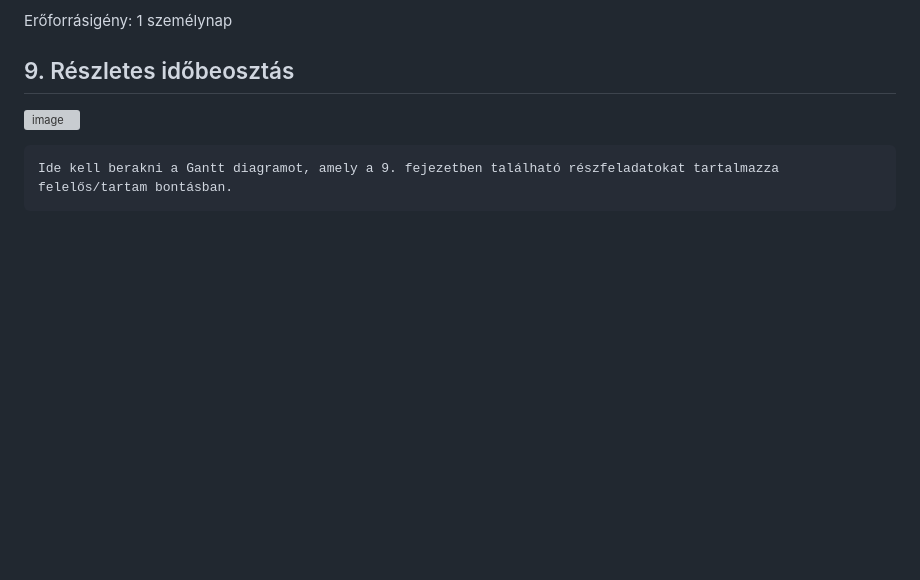
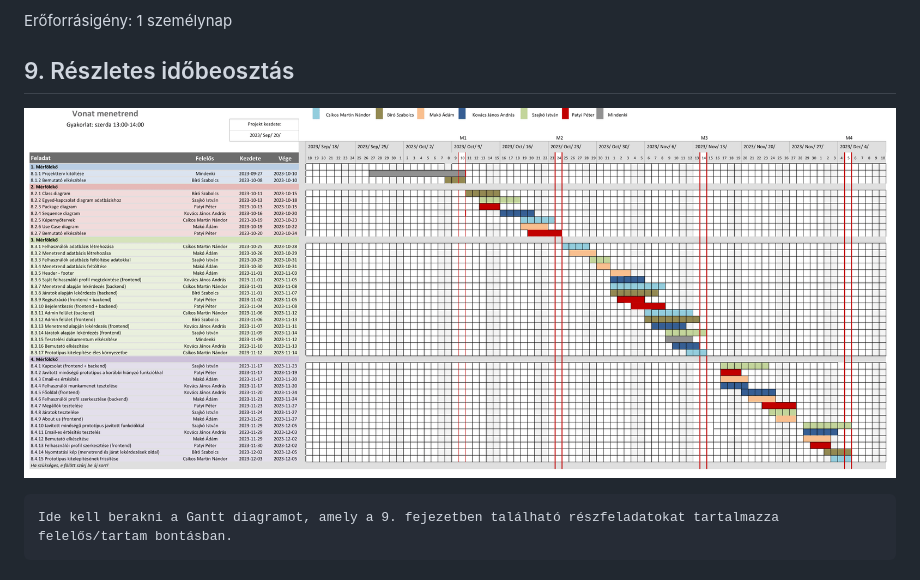
Before and after one commit to makoadampeter/vonatprojekt, a Markdown page: Vonat_projektterv.md, the part around the change. Drawn GitHub-style; blank space fills up the shorter version; grey boxes are pictures that could not be loaded.

Commit message:
Gantt diagram kep beszurasa

````diff
--- a/Vonat_projektterv.md
+++ b/Vonat_projektterv.md
@@ -528,7 +528,7 @@ Erőforrásigény:  1 személynap
 
 ## 9. Részletes időbeosztás
 
-![image](./MINTA-gantt-diagram.png)
+![image](./Gantt_diagram.png)
 
 ```
 Ide kell berakni a Gantt diagramot, amely a 9. fejezetben található részfeladatokat tartalmazza felelős/tartam bontásban.
````
